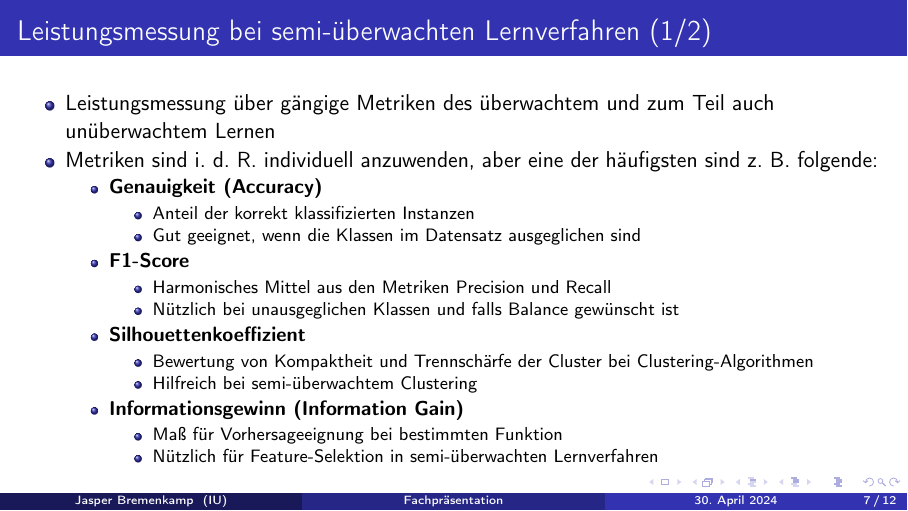
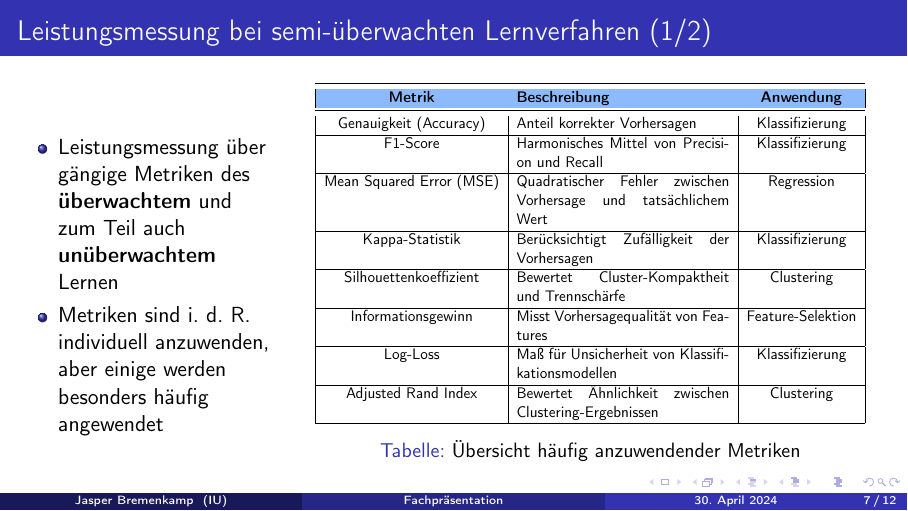
Before and after one commit to jasper-bk/DeepLearning_SoSe2024, LaTeX slides (Praesenation.tex): page 7 of 12. Compiled offline with pdfLaTeX.

Commit message:
Grafik überarbeitet und Tabelle hinzugefügt

```diff
--- a/Praesenation.tex
+++ b/Praesenation.tex
@@ -85,6 +85,9 @@
 \usepackage[ngerman]{datetime}
 \usepackage[T1]{fontenc} %Damit Umlaute auch beim Kopieren richtig dargestellt werden
 \usepackage{csquotes}
+\usepackage{tabularx}
+\usepackage{colortbl}
+\definecolor{LightBlue}{RGB}{140,186,252}
 
 \usepackage{color}
 
@@ -459,46 +462,49 @@ Kontakt: \\
 
         \begin{columns}
 
-            \column{1\textwidth}
+            \column{0.3\textwidth}
 
             \begin{itemize}
-                \item Leistungsmessung über gängige Metriken des überwachtem und zum Teil auch unüberwachtem Lernen
-                \item Metriken sind i. d. R. individuell anzuwenden, aber eine der häufigsten sind z. B. folgende:
-                \begin{itemize}
-                    \item \textbf{Genauigkeit (Accuracy)}
-                    \begin{itemize}
-                        \item Anteil der korrekt klassifizierten Instanzen
-                        \item Gut geeignet, wenn die Klassen im Datensatz ausgeglichen sind
-                    \end{itemize}
-                    \item \textbf{F1-Score}
-                    \begin{itemize}
-                        \item Harmonisches Mittel aus den Metriken Precision und Recall
-                        \item Nützlich bei unausgeglichen Klassen und falls Balance gewünscht ist
-                    \end{itemize}
-                    \item \textbf{Silhouettenkoeffizient}
-                    \begin{itemize}
-                        \item Bewertung von Kompaktheit und Trennschärfe der Cluster bei Clustering-Algorithmen
-                        \item Hilfreich bei semi-überwachtem Clustering
-                    \end{itemize}
-                    \item \textbf{Informationsgewinn (Information Gain)}
-                    \begin{itemize}
-                        \item Maß für Vorhersageeignung bei bestimmten Funktion
-                        \item Nützlich für Feature-Selektion in semi-überwachten Lernverfahren
-                    \end{itemize}
-                \end{itemize}
+                \item Leistungsmessung über gängige Metriken des \textbf{überwachtem} und zum Teil auch \textbf{unüberwachtem} Lernen
+                \item Metriken sind i. d. R. individuell anzuwenden, aber einige werden besonders häufig angewendet
             \end{itemize}
+
+            \column{0.7\textwidth}
+
+            \begin{table}[htbp]
+                \centering
+                \scalebox{.7}{
+                \begin{tabularx}{1.3\textwidth}{|c|X|c|}
+                    \toprule
+                    \rowcolor{LightBlue}
+                    \textbf{Metrik} & \textbf{Beschreibung} & \textbf{Anwendung} \\ \midrule
+                    Genauigkeit (Accuracy) & Anteil korrekter Vorhersagen & Klassifizierung \\ \hline
+                    F1-Score & Harmonisches Mittel von Precision und Recall & Klassifizierung \\ \hline
+                    Mean Squared Error (MSE) & Quadratischer Fehler zwischen Vorhersage und tatsächlichem Wert & Regression \\ \hline
+                    Kappa-Statistik & Berücksichtigt Zufälligkeit der Vorhersagen & Klassifizierung \\ \hline
+                    Silhouettenkoeffizient & Bewertet Cluster-Kompaktheit und Trennschärfe & Clustering \\ \hline
+                    Informationsgewinn & Misst Vorhersagequalität von Features & Feature-Selektion \\ \hline
+                    Log-Loss & Maß für Unsicherheit von Klassifikationsmodellen & Klassifizierung \\ \hline
+                    Adjusted Rand Index & Bewertet Ähnlichkeit zwischen Clustering-Ergebnissen & Clustering \\ \hline
+                \end{tabularx}
+                }
+                \caption{Übersicht häufig anzuwendender Metriken}
+              \end{table}
 
         \end{columns}
 
-        \pnote{0-X}
+        \pnote{0-8}
 
         \pnote{0. Zur Leistungsmessung stehen uns viele Möglichkeiten offen. Insgesamt wenig überraschende Methoden.}
         \pnote{1. Bei semi-überwachten Lernverfahren kann auf die gängigen Metriken aus dem überwachten}
         \pnote{und auch dem unüberwachtem Lernen zurückgegriffen werden.}
         \pnote{2. Generell gilt. Metriken sind individuell zu wählen.}
-        \pnote{3. Es ist z. B. abhängig davon, ob es sich um Klasssifikation oder Regression handelt.}
+        \pnote{3. Einmal ist es z. B. abhängig davon, ob es sich um Klasssifikation oder Regression handelt.}
         \pnote{4. Und welche Ansprüche und Ziele an das Modell gestellt werden, etc.}
-        \pnote{to be continued}
+        \pnote{5. Aber beim semiüberwachten Lernen hat man dann eben noch eine größere Auswahl.}
+        \pnote{6. Wir haben rechts eine kleine Auswahl häufig angewendeter Metriken.}
+        \pnote{7. Abhängig von der Anwendung sind diese eben auszuwählen}
+        \pnote{8. Aufgrund der Zeit belassen wir es bei dieser Übersicht und gehen nicht mehr einzelnd darauf ein.}
 
     \end{frame}
 
```
Also changed, not shown: Praesenation.pdf, assets/semi-supervised.jpg, Praesenation.tex (4 more changed lines).
